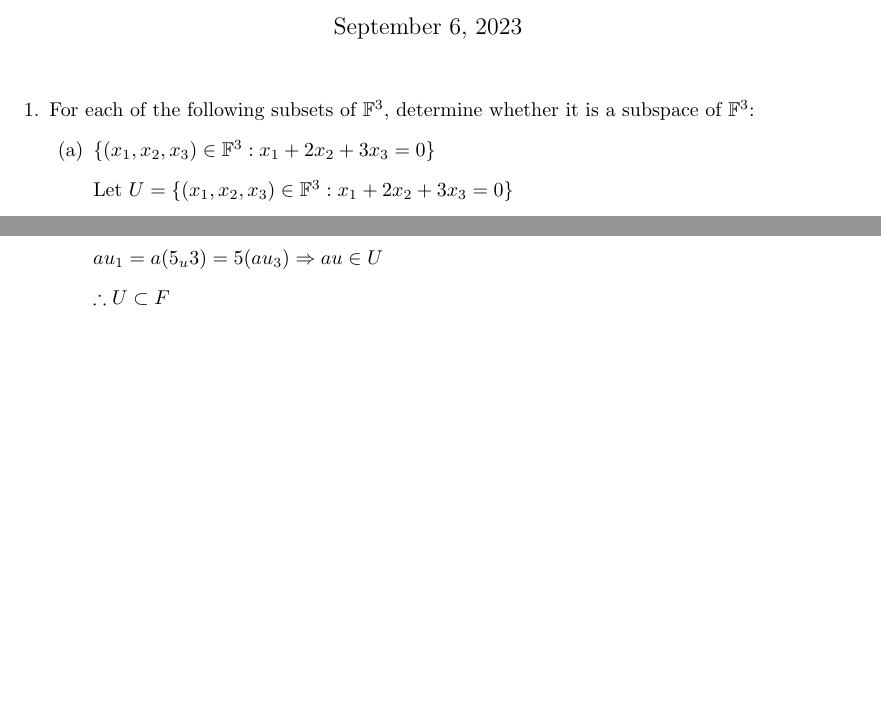
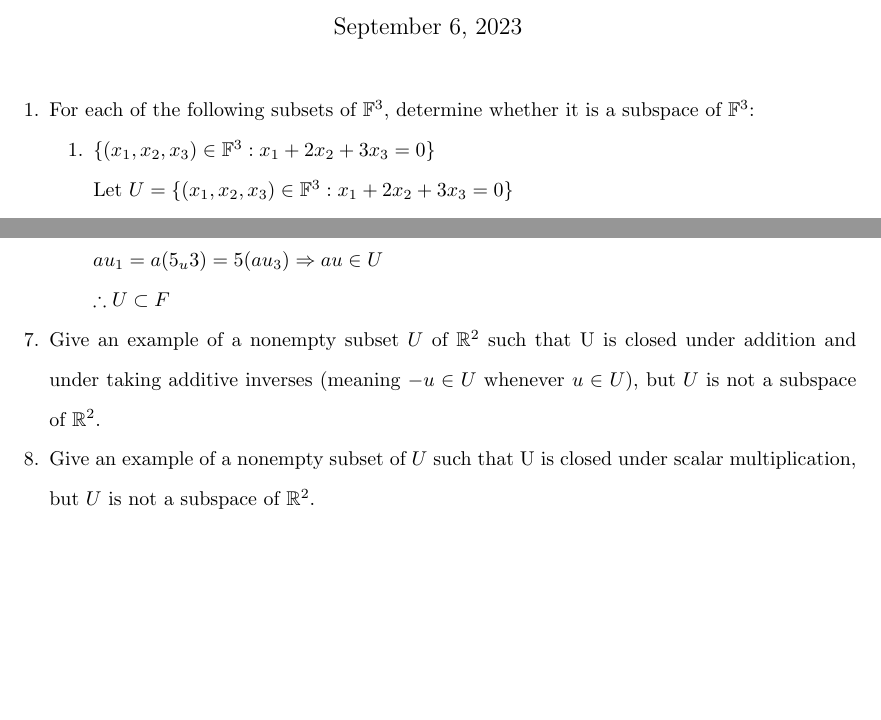
Before and after one commit to osowatzke/ECE501B_HW, a LaTeX problem sheet (1/Homework1_Sowatzke.tex): two parts of pages 1 and 2 of 2, joined at a grey line, cut so that both start at the same text, the shorter picture padded with empty space. Compiled offline with pdfLaTeX.

Commit message:
Added prompts for questions 7 & 8

```diff
--- a/1/Homework1_Sowatzke.tex
+++ b/1/Homework1_Sowatzke.tex
@@ -26,7 +26,7 @@
 
 		\begin{enumerate}[nolistsep]
 
-			\item ${\{(x_1, x_2, x_3) \in \mathbb{F}^3 : x_1 + 2x_2 + 3x_3 = 0 \}}$
+			\item[1.] ${\{(x_1, x_2, x_3) \in \mathbb{F}^3 : x_1 + 2x_2 + 3x_3 = 0 \}}$
 
 			Let $U = {\{(x_1, x_2, x_3) \in \mathbb{F}^3 : x_1 + 2x_2 + 3x_3 = 0 \}}$
 
@@ -105,5 +105,8 @@
 			$\therefore U \subset F$
 
 		\end{enumerate}
+		\item[7.] Give an example of a nonempty subset $U$ of $\mathbb{R}^2$ such that U is closed under addition and under taking additive inverses (meaning $-u \in U$ whenever $u \in U$), but $U$ is not a subspace of $\mathbb{R}^2$.
+
+		\item[8.] Give an example of a nonempty subset of $U$ such that U is closed under scalar multiplication, but $U$ is not a subspace of $\mathbb{R}^2$.
 	\end{enumerate}
 \end{document}
```
